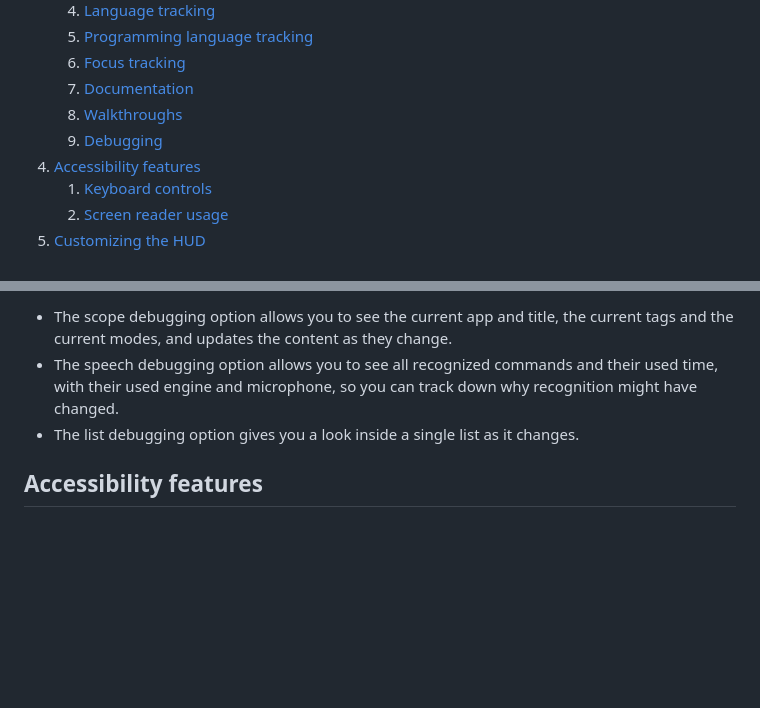
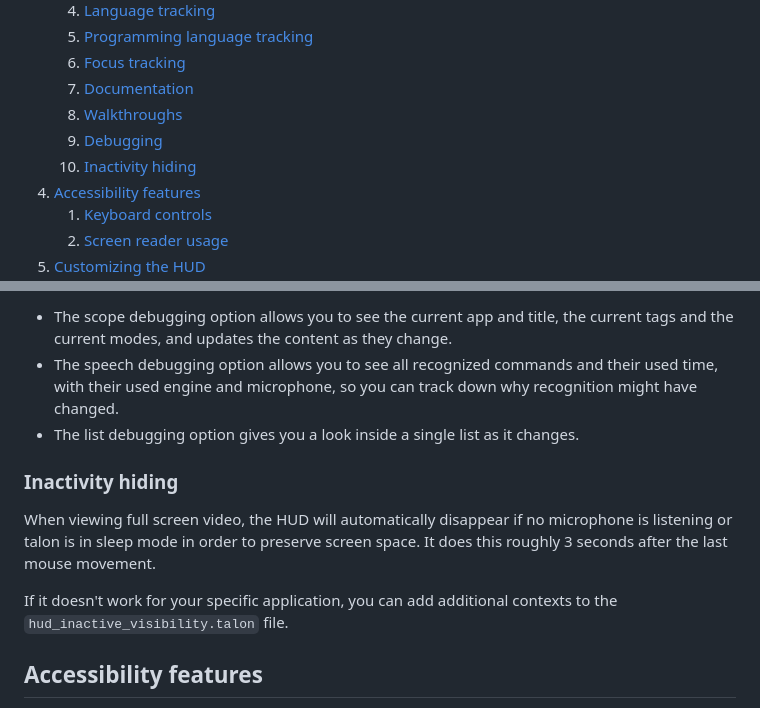
Before and after one commit to chaosparrot/talon_hud, a Markdown page: README.md, 2 parts joined by grey strips. GitHub-like rendering; blank space fills up the shorter version.

Commit message:
Added documentation for automatic inactivity hiding

```diff
--- a/README.md
+++ b/README.md
@@ -26,6 +26,7 @@ By default, the HUD comes in a light and a dark mode, but you can create other t
 	7. [Documentation](#documentation)
 	8. [Walkthroughs](#walkthroughs)
 	9. [Debugging](#debugging)
+	10. [Inactivity hiding](#inactivity-hiding)
 3. [Accessibility features](#accessibility-features)
 	1. [Keyboard controls](#keyboard-controls)
 	2. [Screen reader usage](#screen-reader-usage)
@@ -140,6 +141,12 @@ When you are working with, or working on, your Talon scripts, it is often hard t
 - The scope debugging option allows you to see the current app and title, the current tags and the current modes, and updates the content as they change.
 - The speech debugging option allows you to see all recognized commands and their used time, with their used engine and microphone, so you can track down why recognition might have changed.
 - The list debugging option gives you a look inside a single list as it changes.
+
+### Inactivity hiding
+
+When viewing full screen video, the HUD will automatically disappear if no microphone is listening or talon is in sleep mode in order to preserve screen space. It does this roughly 3 seconds after the last mouse movement.
+
+If it doesn't work for your specific application, you can add additional contexts to the `hud_inactive_visibility.talon` file.
 
 ## Accessibility features
 
```
